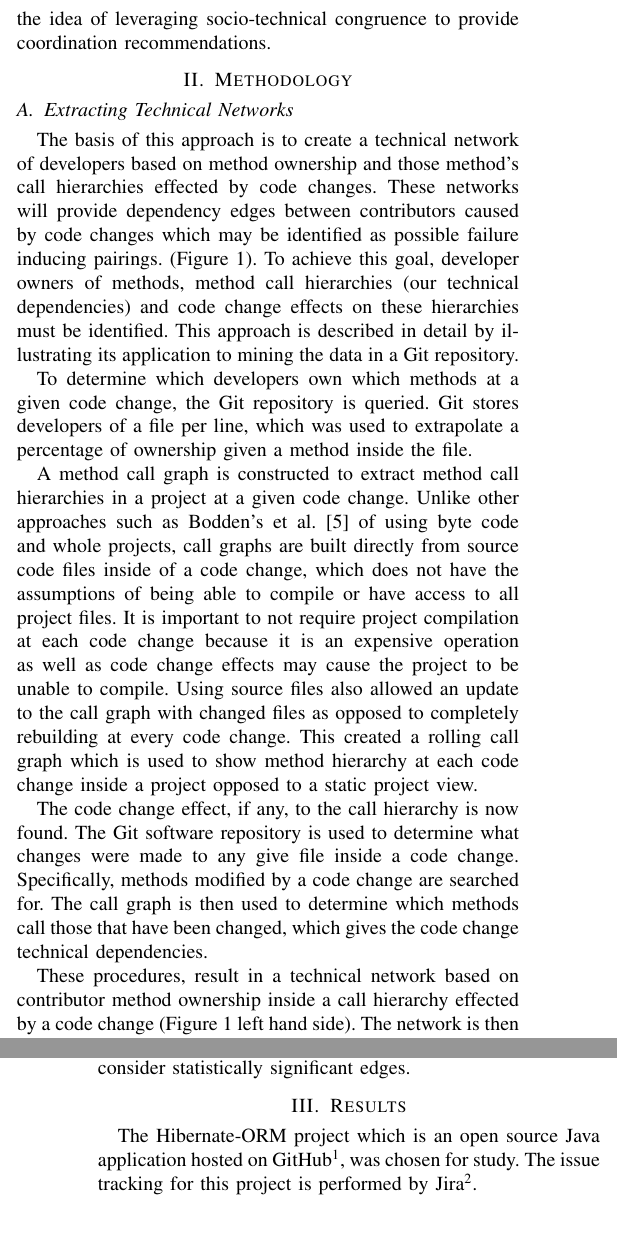
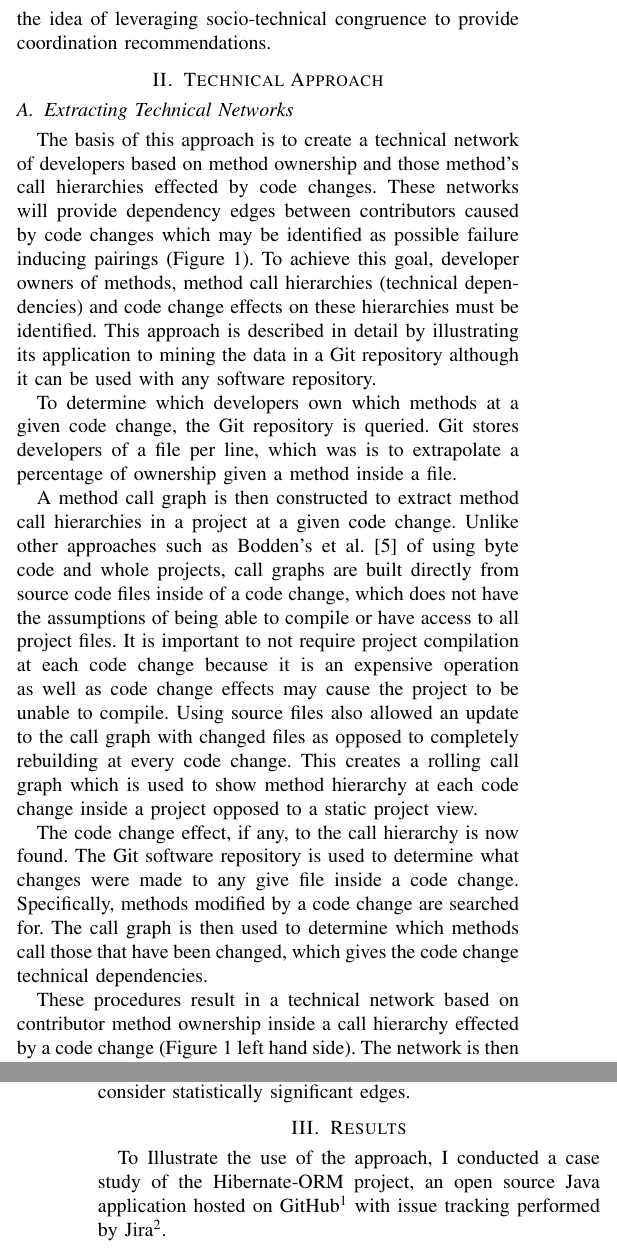
Before and after one commit to eggnet/Papers, a LaTeX paper (TechnicalNetworks/paper.tex): two parts of the columns of pages 1 and 2 of 3, joined at a grey line, cut so that both start at the same text, the shorter picture padded with empty space. Compiled offline with pdfLaTeX.

Commit message:
Final edit for technical.

```diff
--- a/TechnicalNetworks/paper.tex
+++ b/TechnicalNetworks/paper.tex
@@ -68,2 +68 @@ This module related method also results in predictions
 at the file or binary level of software development as opposed to a code change level
-and often lack the ability to provide recommendations other than test focus.
@@ -87,26 +89,26 @@ to also promote the idea of leveraging socio-technical congruence to provide coo
 called by Bret's method foo() as well as Daniel and Anne's method bar().\label{fig:network}}
 \end{figure*}
 
-\section{Methodology}
+\section{Technical Approach}
 
 \subsection{Extracting Technical Networks}
 % End goal
 The basis of this approach is to create a technical network of developers based on method ownership
 and those method's call hierarchies effected by code changes. These networks will provide
 dependency edges between contributors caused by code changes which may be
-identified as possible failure inducing pairings. (Figure~\ref{fig:network}). To achieve this goal,
-developer owners of methods, method call hierarchies (our technical
+identified as possible failure inducing pairings (Figure~\ref{fig:network}). To achieve this goal,
+developer owners of methods, method call hierarchies (technical
 dependencies) and code change effects on these hierarchies must be identified.
 This approach is described in detail by illustrating its application to mining the data in a Git
-repository.
+repository although it can be used with any software repository.
 
 % Owners
 To determine which developers own which methods at a given code change,
-the Git repository is queried. Git stores developers of a file per line, which was used to extrapolate
-a percentage of ownership given a method inside the file.
+the Git repository is queried. Git stores developers of a file per line, which was is to extrapolate
+a percentage of ownership given a method inside a file.
 
 % Call Graph
-A method call graph is constructed to extract method call hierarchies in a project at a given code change.
+A method call graph is then constructed to extract method call hierarchies in a project at a given code change.
 Unlike other approaches such as Bodden's et al.~\cite{Bodden:2003:HVJ}
 of using byte code and whole projects, call graphs are built directly from source code files
 inside of a code change,
@@ -115,7 +117,7 @@ files. It is important to not require project compilation at each code change be
 an expensive operation as well as code change effects may cause the project
 to be unable to compile. Using source files also allowed an update to the call graph
 with changed files as opposed to completely rebuilding at
-every code change. This created a rolling call graph which
+every code change. This creates a rolling call graph which
 is used to show method hierarchy at each code change inside a project opposed to
 a static project view.
 
@@ -163,9 +165,10 @@ consider statistically significant edges.
 
 
 \section{Results}
-The Hibernate-ORM project which is an open source Java
-application hosted on GitHub\footnote{https://github.com/}, was chosen for study. The issue tracking for this
-project is performed by Jira\footnote{http://www.atlassian.com/software/jira/overview}.
+To Illustrate the use of the approach, I conducted a case study of
+the Hibernate-ORM project, an open source Java
+application hosted on GitHub\footnote{https://github.com/} with issue tracking
+performed by Jira\footnote{http://www.atlassian.com/software/jira/overview}.
 
 This project was chosen because the tool created only handles Java code and it is written in Java
 for all internal structures and control flow
```
Also changed, not shown: TechnicalNetworks/paper.tex (13 more changed lines).
